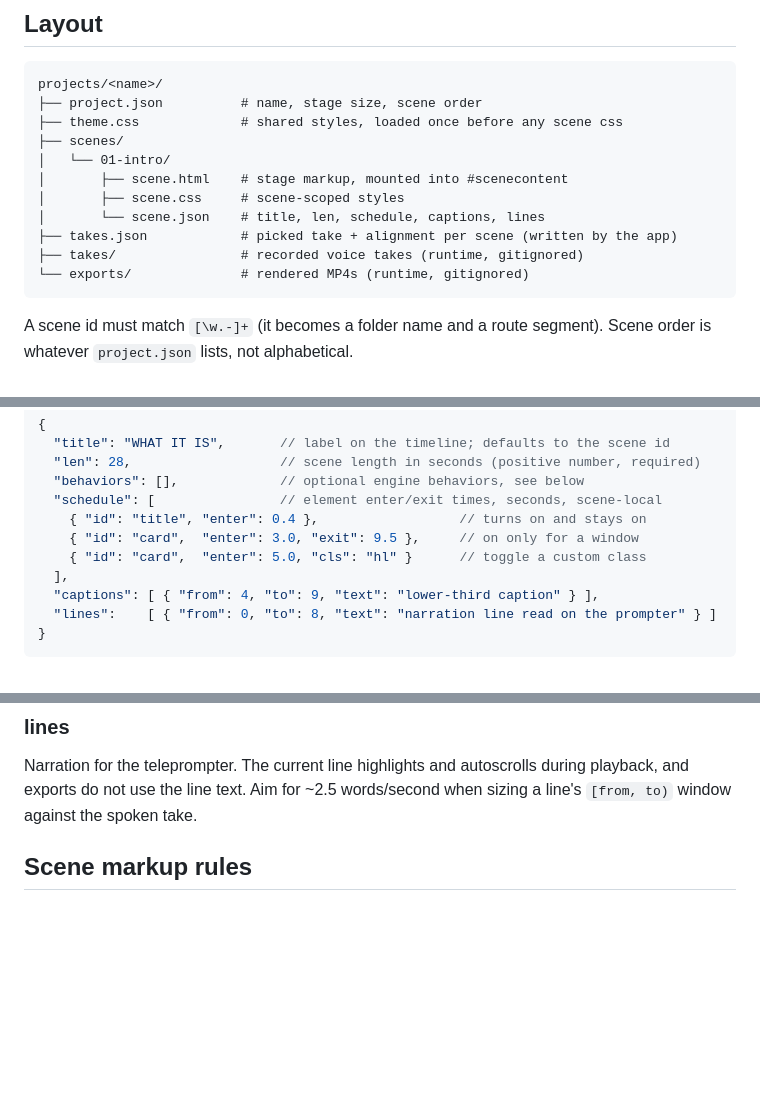
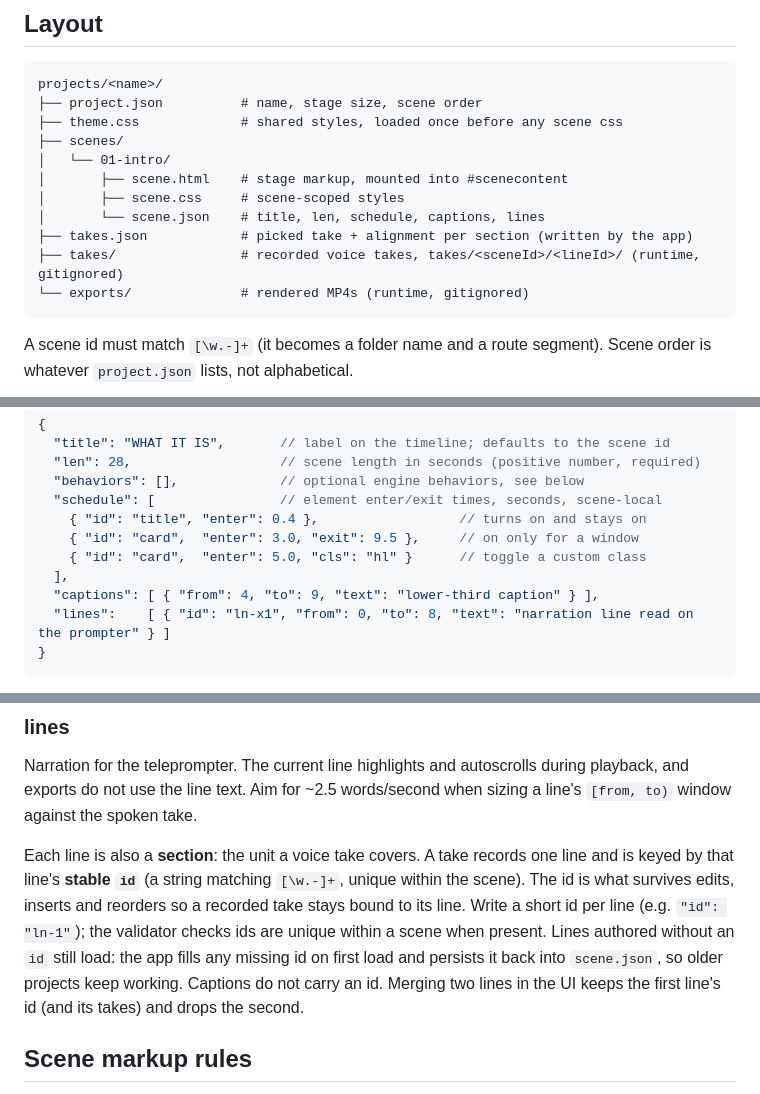
Before and after one commit to Maximilian-Walz/kinema, a Markdown page: docs/project-format.md, 3 parts joined by grey strips. GitHub-like rendering; blank space fills up the shorter version.

Commit message:
Document per-section line ids and update the video-project skill
- project-format.md: the stable line id, the section concept, the
  backward-compatible fill, and the takes/<scene>/<line>/ layout.
- video-project skill: emit a unique id per line and preserve existing
  ids on revision.

Co-Authored-By: Claude Opus 4.8 (1M context) <noreply@anthropic.com>

````diff
--- a/docs/project-format.md
+++ b/docs/project-format.md
@@ -21,8 +21,8 @@ projects/<name>/
 │       ├── scene.html    # stage markup, mounted into #scenecontent
 │       ├── scene.css     # scene-scoped styles
 │       └── scene.json    # title, len, schedule, captions, lines
-├── takes.json            # picked take + alignment per scene (written by the app)
-├── takes/                # recorded voice takes (runtime, gitignored)
+├── takes.json            # picked take + alignment per section (written by the app)
+├── takes/                # recorded voice takes, takes/<sceneId>/<lineId>/ (runtime, gitignored)
 └── exports/              # rendered MP4s (runtime, gitignored)
 ```
 
@@ -53,7 +53,7 @@ Scene order is whatever `project.json` lists, not alphabetical.
     { "id": "card",  "enter": 5.0, "cls": "hl" }      // toggle a custom class
   ],
   "captions": [ { "from": 4, "to": 9, "text": "lower-third caption" } ],
-  "lines":    [ { "from": 0, "to": 8, "text": "narration line read on the prompter" } ]
+  "lines":    [ { "id": "ln-x1", "from": 0, "to": 8, "text": "narration line read on the prompter" } ]
 }
 ```
 
@@ -87,6 +87,16 @@ band is a reserved lower third, so keep scene content above it.
 Narration for the teleprompter. The current line highlights and autoscrolls
 during playback, and exports do not use the line text. Aim for ~2.5 words/second
 when sizing a line's `[from, to)` window against the spoken take.
+
+Each line is also a **section**: the unit a voice take covers. A take records
+one line and is keyed by that line's **stable `id`** (a string matching
+`[\w.-]+`, unique within the scene). The id is what survives edits, inserts and
+reorders so a recorded take stays bound to its line. Write a short id per line
+(e.g. `"id": "ln-1"`); the validator checks ids are unique within a scene when
+present. Lines authored without an `id` still load: the app fills any missing
+id on first load and persists it back into `scene.json`, so older projects keep
+working. Captions do not carry an id. Merging two lines in the UI keeps the
+first line's id (and its takes) and drops the second.
 
 ## Scene markup rules
 
````
Also changed, not shown: 1 other file.
